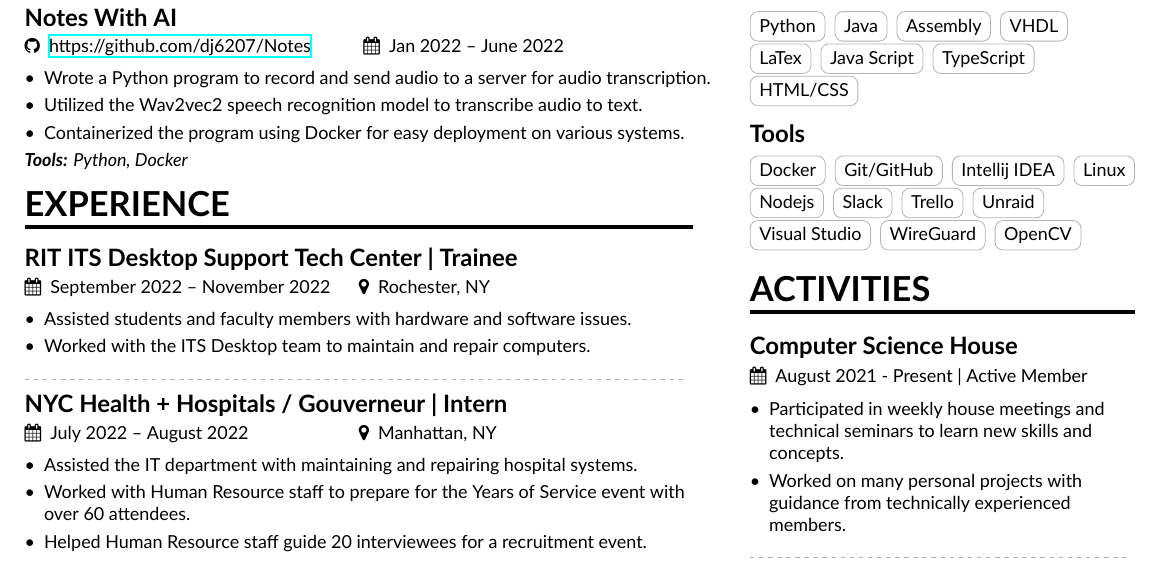
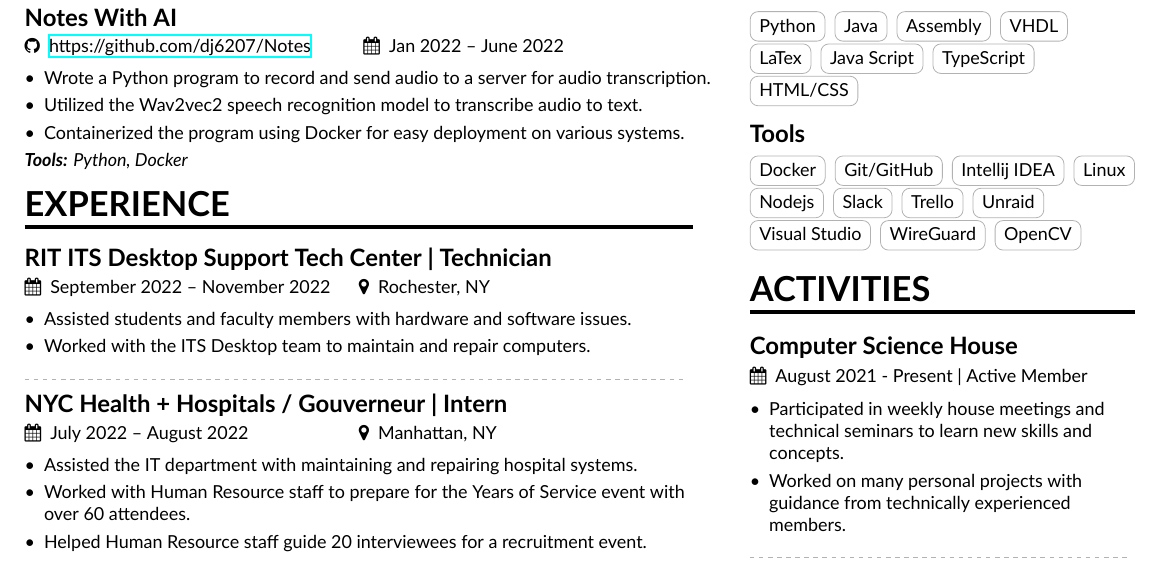
Before and after one commit to dj6207/latex, a LaTeX CV (resume-main/resume.tex): part of the page, cut so that both start at the same text. Compiled offline with XeLaTeX.

Commit message:
updated title

```diff
--- a/resume-main/resume.tex
+++ b/resume-main/resume.tex
@@ -220,7 +220,7 @@
 
 \cvsection{Experience}
 
-\cvexperience{\textbf{RIT ITS Desktop Support Tech Center | Trainee}}{September 2022 -- November 2022}{Rochester, NY}
+\cvexperience{\textbf{RIT ITS Desktop Support Tech Center | Technician}}{September 2022 -- November 2022}{Rochester, NY}
 \begin{itemize}
   \item Assisted students and faculty members with hardware and software issues.
   \item Worked with the ITS Desktop team to maintain and repair computers.
```
Also changed, not shown: resume-main/resume.pdf, resume-main/resume.tex (22 more changed lines).
